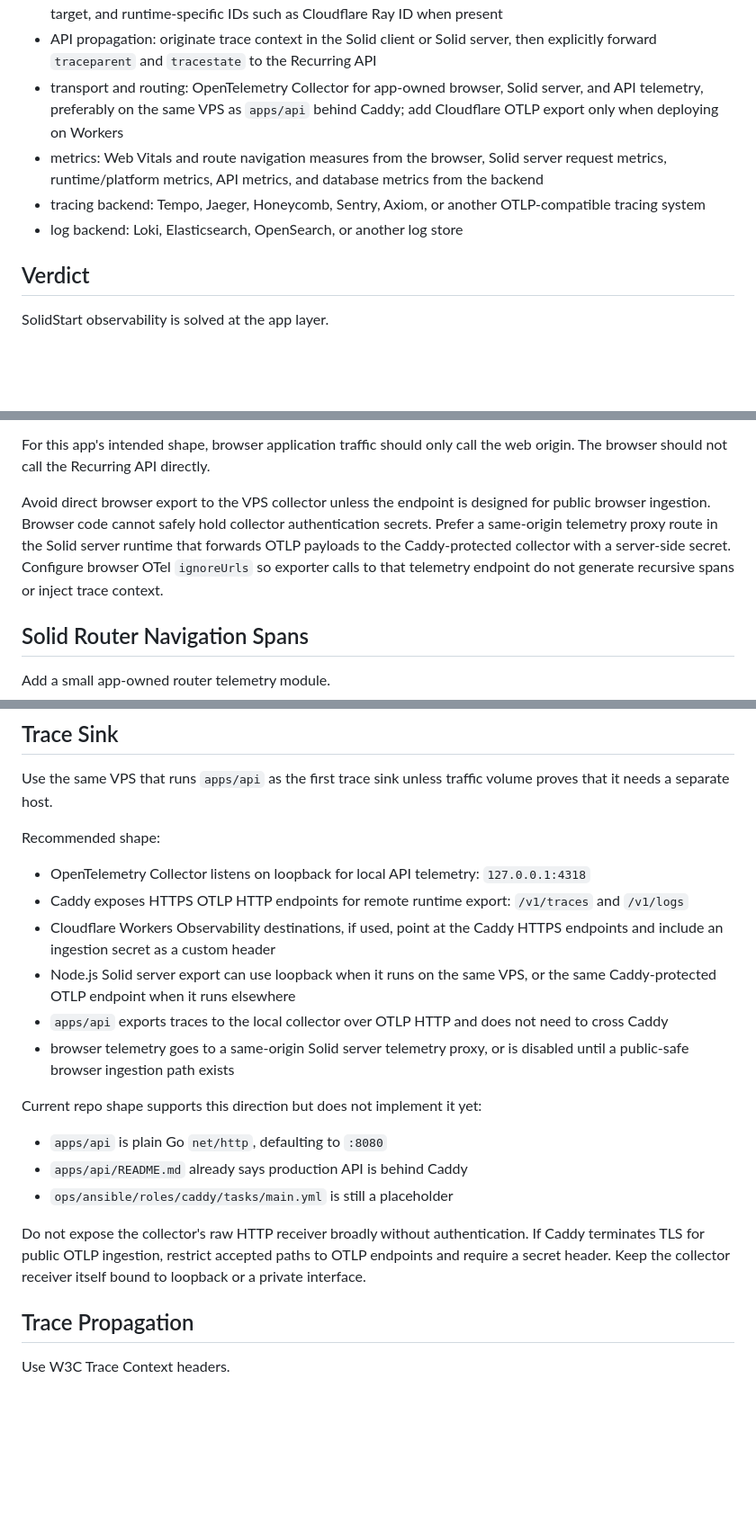
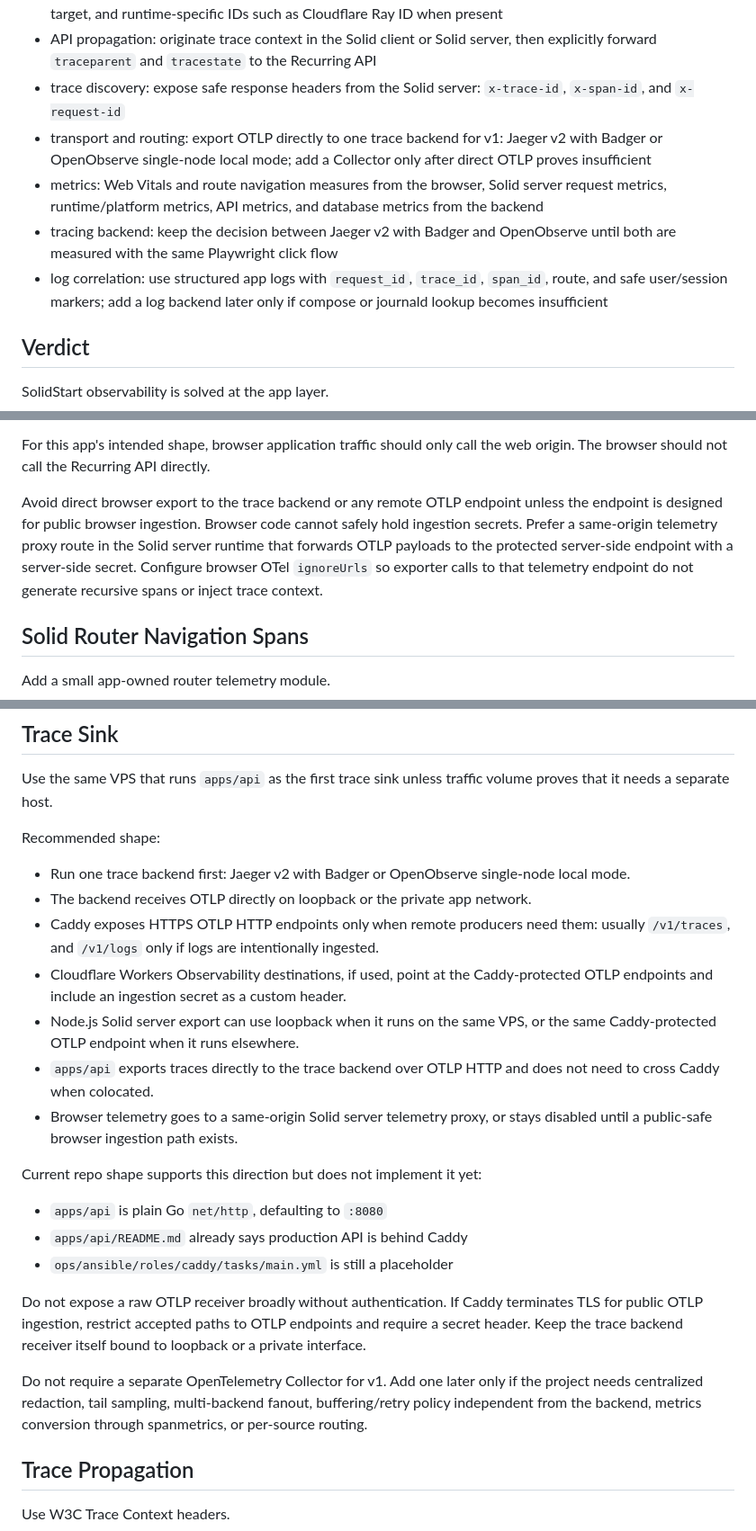
Before and after one commit to meoyawn/recurring, a Markdown page: spikes/observability/solid.md, 3 parts joined by grey strips. Shown at 90% size. Drawn GitHub-style; blank space fills up the shorter version.

Commit message:
docs: clean up SolidStart observability spike

```diff
--- a/spikes/observability/solid.md
+++ b/spikes/observability/solid.md
@@ -18,15 +18,19 @@ the VPS, is:
   IDs such as Cloudflare Ray ID when present
 - API propagation: originate trace context in the Solid client or Solid server,
   then explicitly forward `traceparent` and `tracestate` to the Recurring API
-- transport and routing: OpenTelemetry Collector for app-owned browser, Solid
-  server, and API telemetry, preferably on the same VPS as `apps/api` behind
-  Caddy; add Cloudflare OTLP export only when deploying on Workers
+- trace discovery: expose safe response headers from the Solid server:
+  `x-trace-id`, `x-span-id`, and `x-request-id`
+- transport and routing: export OTLP directly to one trace backend for v1:
+  Jaeger v2 with Badger or OpenObserve single-node local mode; add a Collector
+  only after direct OTLP proves insufficient
 - metrics: Web Vitals and route navigation measures from the browser,
   Solid server request metrics, runtime/platform metrics, API metrics, and
   database metrics from the backend
-- tracing backend: Tempo, Jaeger, Honeycomb, Sentry, Axiom, or another
-  OTLP-compatible tracing system
-- log backend: Loki, Elasticsearch, OpenSearch, or another log store
+- tracing backend: keep the decision between Jaeger v2 with Badger and
+  OpenObserve until both are measured with the same Playwright click flow
+- log correlation: use structured app logs with `request_id`, `trace_id`,
+  `span_id`, route, and safe user/session markers; add a log backend later only
+  if compose or journald lookup becomes insufficient
 
 ## Verdict
 
@@ -199,12 +203,13 @@ Configure fetch/XHR propagation only for app traffic:
 For this app's intended shape, browser application traffic should only call the
 web origin. The browser should not call the Recurring API directly.
 
-Avoid direct browser export to the VPS collector unless the endpoint is designed
-for public browser ingestion. Browser code cannot safely hold collector
-authentication secrets. Prefer a same-origin telemetry proxy route in the Solid
-server runtime that forwards OTLP payloads to the Caddy-protected collector with
-a server-side secret. Configure browser OTel `ignoreUrls` so exporter calls to
-that telemetry endpoint do not generate recursive spans or inject trace context.
+Avoid direct browser export to the trace backend or any remote OTLP endpoint
+unless the endpoint is designed for public browser ingestion. Browser code
+cannot safely hold ingestion secrets. Prefer a same-origin telemetry proxy route
+in the Solid server runtime that forwards OTLP payloads to the protected
+server-side endpoint with a server-side secret. Configure browser OTel
+`ignoreUrls` so exporter calls to that telemetry endpoint do not generate
+recursive spans or inject trace context.
 
 ## Solid Router Navigation Spans
 
@@ -375,18 +380,20 @@ volume proves that it needs a separate host.
 
 Recommended shape:
 
-- OpenTelemetry Collector listens on loopback for local API telemetry:
-  `127.0.0.1:4318`
-- Caddy exposes HTTPS OTLP HTTP endpoints for remote runtime export:
-  `/v1/traces` and `/v1/logs`
-- Cloudflare Workers Observability destinations, if used, point at the Caddy
-  HTTPS endpoints and include an ingestion secret as a custom header
+- Run one trace backend first: Jaeger v2 with Badger or OpenObserve single-node
+  local mode.
+- The backend receives OTLP directly on loopback or the private app network.
+- Caddy exposes HTTPS OTLP HTTP endpoints only when remote producers need them:
+  usually `/v1/traces`, and `/v1/logs` only if logs are intentionally ingested.
+- Cloudflare Workers Observability destinations, if used, point at the
+  Caddy-protected OTLP endpoints and include an ingestion secret as a custom
+  header.
 - Node.js Solid server export can use loopback when it runs on the same VPS, or
-  the same Caddy-protected OTLP endpoint when it runs elsewhere
-- `apps/api` exports traces to the local collector over OTLP HTTP and does not
-  need to cross Caddy
-- browser telemetry goes to a same-origin Solid server telemetry proxy, or is
-  disabled until a public-safe browser ingestion path exists
+  the same Caddy-protected OTLP endpoint when it runs elsewhere.
+- `apps/api` exports traces directly to the trace backend over OTLP HTTP and
+  does not need to cross Caddy when colocated.
+- Browser telemetry goes to a same-origin Solid server telemetry proxy, or stays
+  disabled until a public-safe browser ingestion path exists.
 
 Current repo shape supports this direction but does not implement it yet:
 
@@ -394,10 +401,15 @@ Current repo shape supports this direction but does not implement it yet:
 - `apps/api/README.md` already says production API is behind Caddy
 - `ops/ansible/roles/caddy/tasks/main.yml` is still a placeholder
 
-Do not expose the collector's raw HTTP receiver broadly without authentication.
-If Caddy terminates TLS for public OTLP ingestion, restrict accepted paths to
-OTLP endpoints and require a secret header. Keep the collector receiver itself
+Do not expose a raw OTLP receiver broadly without authentication. If Caddy
+terminates TLS for public OTLP ingestion, restrict accepted paths to OTLP
+endpoints and require a secret header. Keep the trace backend receiver itself
 bound to loopback or a private interface.
+
+Do not require a separate OpenTelemetry Collector for v1. Add one later only if
+the project needs centralized redaction, tail sampling, multi-backend fanout,
+buffering/retry policy independent from the backend, metrics conversion through
+spanmetrics, or per-source routing.
 
 ## Trace Propagation
 
```
Also changed, not shown: other parts of spikes/observability/solid.md (+36 -20 lines).
